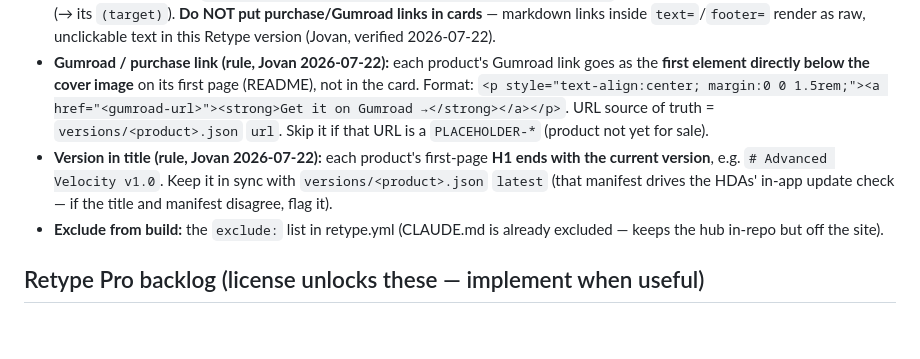
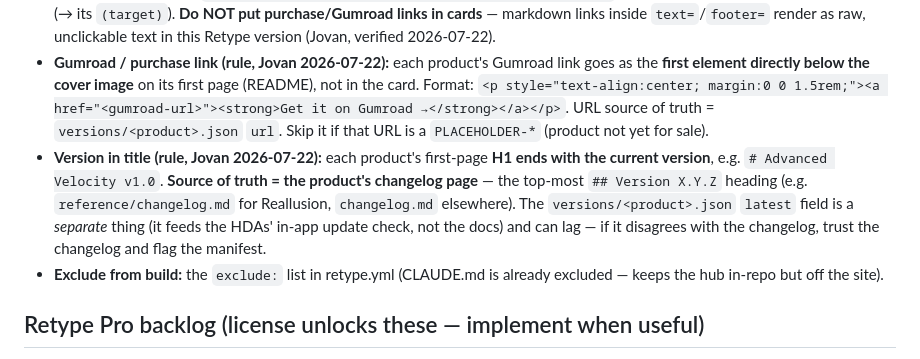
Before and after one commit to tonehammer/jvtools-docs, a Markdown page: CLAUDE.md, the part around the change. GitHub-like rendering; blank space fills up the shorter version.

```diff
--- a/CLAUDE.md
+++ b/CLAUDE.md
@@ -36,7 +36,7 @@ User-facing docs here must stay in sync with each HDA's **parameter tooltips / H
 - **Colored callouts (FREE, not Pro):** `!!!<type>` … `!!!`. Types: `primary` (blue), `info` (light-blue), `success`/`tip` (green), `warning` (yellow), `danger` (red), `question` (purple), `secondary` (gray), `base/light/dark/ghost/contrast`. Optional title after the type. Collapsible: `!!-` (collapsed) / `!!+` (expanded), e.g. `!!-danger Title`. (Needed for the Reallusion Importer section.)
 - **Cards** (landing pages): `[!card title="…" icon="…" text="…"](/path/README.md)`. The whole card is the only clickable link (→ its `(target)`). **Do NOT put purchase/Gumroad links in cards** — markdown links inside `text=`/`footer=` render as raw, unclickable text in this Retype version (Jovan, verified 2026-07-22).
 - **Gumroad / purchase link (rule, Jovan 2026-07-22):** each product's Gumroad link goes as the **first element directly below the cover image** on its first page (README), not in the card. Format: `<p style="text-align:center; margin:0 0 1.5rem;"><a href="<gumroad-url>"><strong>Get it on Gumroad →</strong></a></p>`. URL source of truth = `versions/<product>.json` `url`. Skip it if that URL is a `PLACEHOLDER-*` (product not yet for sale).
-- **Version in title (rule, Jovan 2026-07-22):** each product's first-page **H1 ends with the current version**, e.g. `# Advanced Velocity v1.0`. Keep it in sync with `versions/<product>.json` `latest` (that manifest drives the HDAs' in-app update check — if the title and manifest disagree, flag it).
+- **Version in title (rule, Jovan 2026-07-22):** each product's first-page **H1 ends with the current version**, e.g. `# Advanced Velocity v1.0`. **Source of truth = the product's changelog page** — the top-most `## Version X.Y.Z` heading (e.g. `reference/changelog.md` for Reallusion, `changelog.md` elsewhere). The `versions/<product>.json` `latest` field is a *separate* thing (it feeds the HDAs' in-app update check, not the docs) and can lag — if it disagrees with the changelog, trust the changelog and flag the manifest.
 - **Exclude from build:** the `exclude:` list in retype.yml (CLAUDE.md is already excluded — keeps the hub in-repo but off the site).
 
 ## Retype Pro backlog (license unlocks these — implement when useful)
```
Also changed, not shown: reallusion-importer/README.md (+1 -1 lines).
